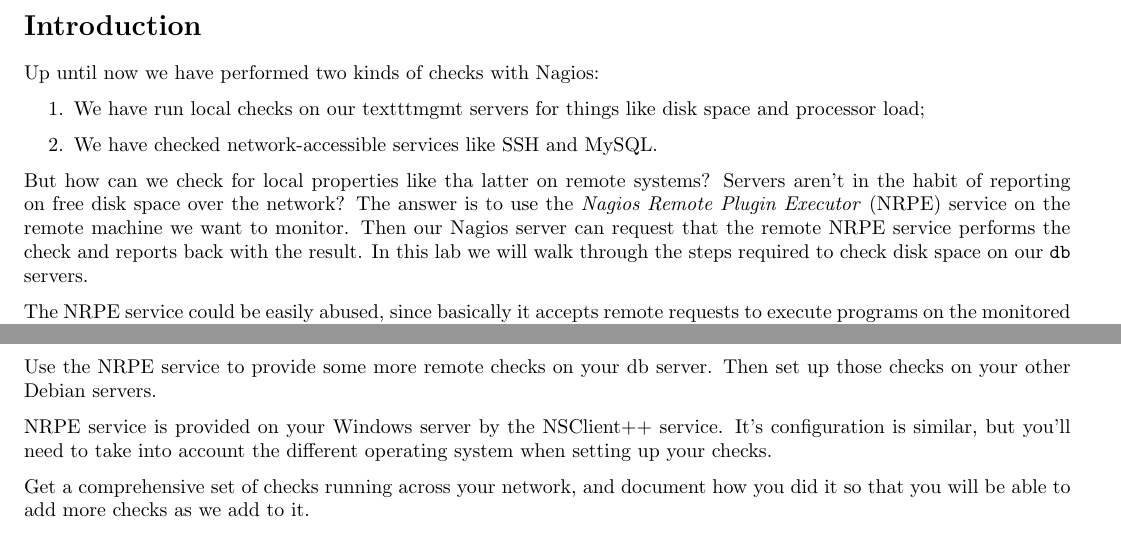
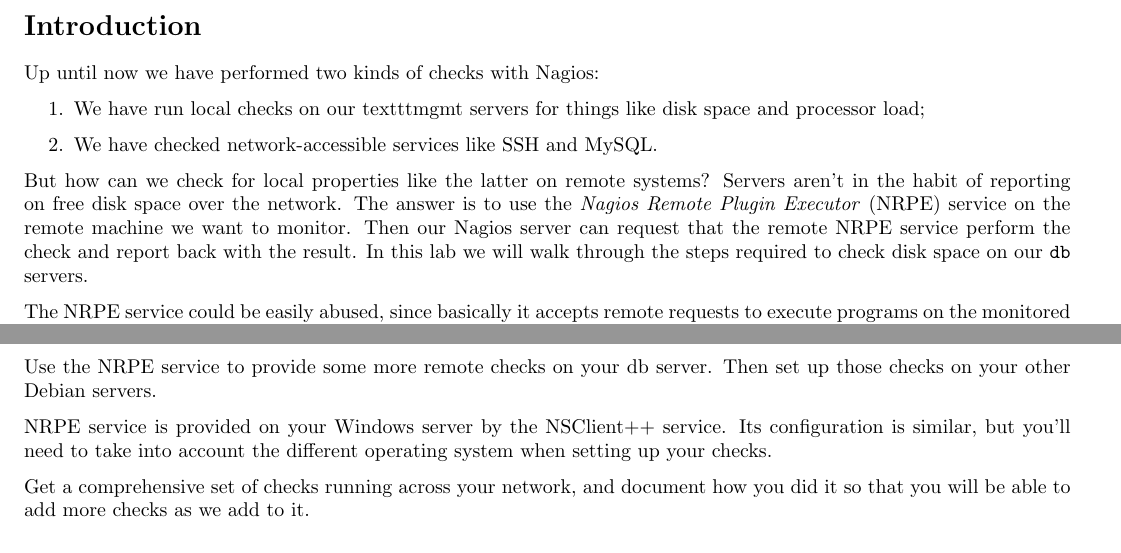
Before and after one commit to tclark/op-papers, a LaTeX document (sysadmin/week09/tex/lab9.1-nagios-nrpe-checks.tex): two parts of the page, joined at a grey line, cut so that both start at the same text. Compiled offline with pdfLaTeX.

Commit message:
fixed numerous typos

```diff
--- a/sysadmin/week09/tex/lab9.1-nagios-nrpe-checks.tex
+++ b/sysadmin/week09/tex/lab9.1-nagios-nrpe-checks.tex
@@ -21,7 +21,7 @@
   \item We have checked network-accessible services like SSH and MySQL.
 \end{enumerate}
 
-But how can we check for local properties like tha latter on remote systems?  Servers aren't in the habit of reporting on free disk space over the network?  The answer is to use the \emph{Nagios Remote Plugin Executor} (NRPE) service on the remote machine we want to monitor.  Then our Nagios server can request that the remote NRPE service performs the check and reports back with the result.  In this lab we will walk through the steps required to check disk space on our \texttt{db} servers.
+But how can we check for local properties like the latter on remote systems?  Servers aren't in the habit of reporting on free disk space over the network.  The answer is to use the \emph{Nagios Remote Plugin Executor} (NRPE) service on the remote machine we want to monitor.  Then our Nagios server can request that the remote NRPE service perform the check and report back with the result.  In this lab we will walk through the steps required to check disk space on our \texttt{db} servers.
 
 The NRPE service could be easily abused, since basically it accepts remote requests to execute programs on the monitored server.  For this reason, we have to configure it carefully.
 
@@ -46,7 +46,7 @@
 \section{Follow up}
 Use the NRPE service to provide some more remote checks on your db server.  Then set up those checks on your other Debian servers.
 
-NRPE service is provided on your Windows server by the NSClient++ service.  It's configuration is similar, but you'll need to take into account the different operating system when setting up your checks.
+NRPE service is provided on your Windows server by the NSClient++ service.  Its configuration is similar, but you'll need to take into account the different operating system when setting up your checks.
 
 Get a comprehensive set of checks running across your network, and document how you did it so that you will be able to add more checks as we add to it.
 \end{document}
```
Also changed, not shown: sysadmin/week09/lab9.1-nagios-nrpe-checks.pdf.
